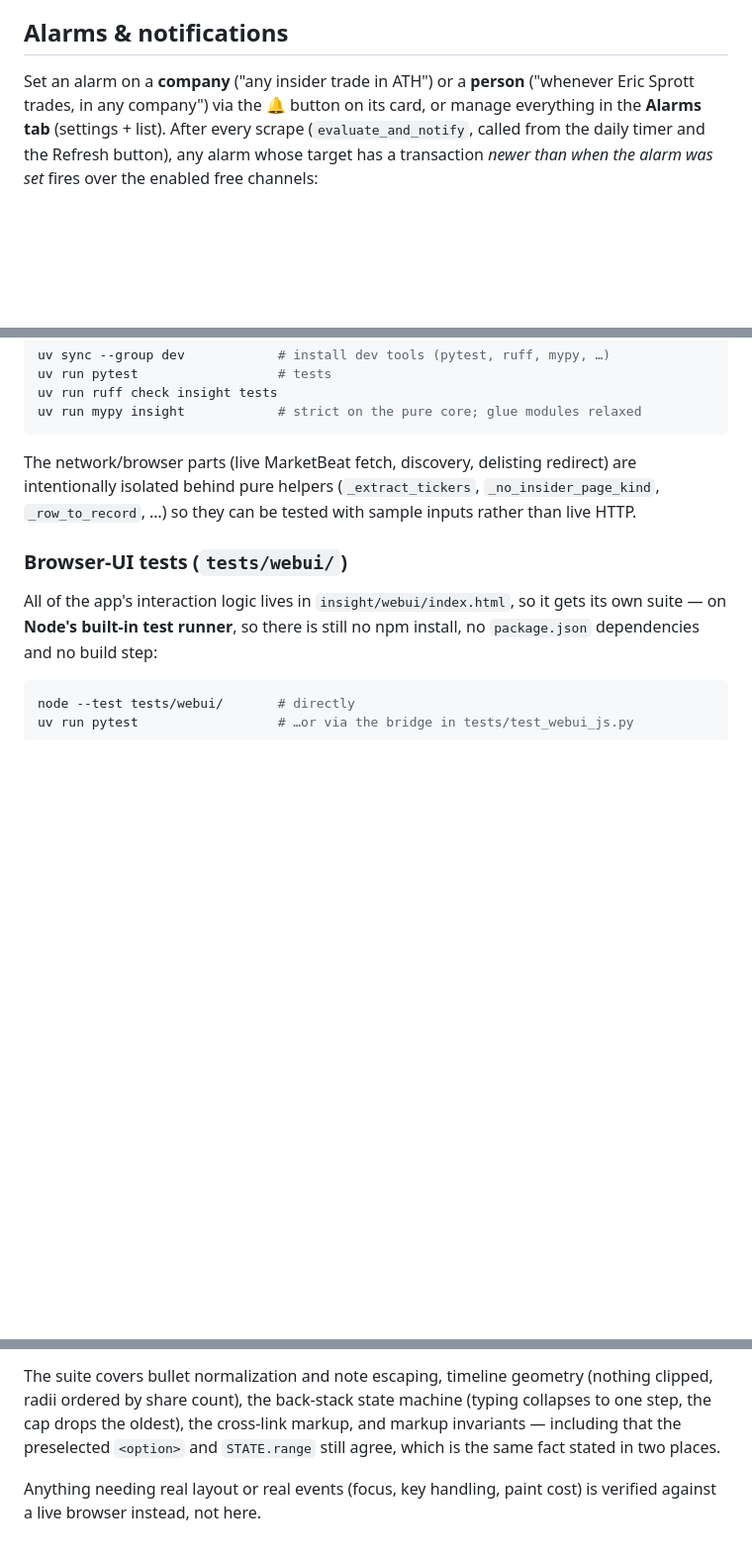
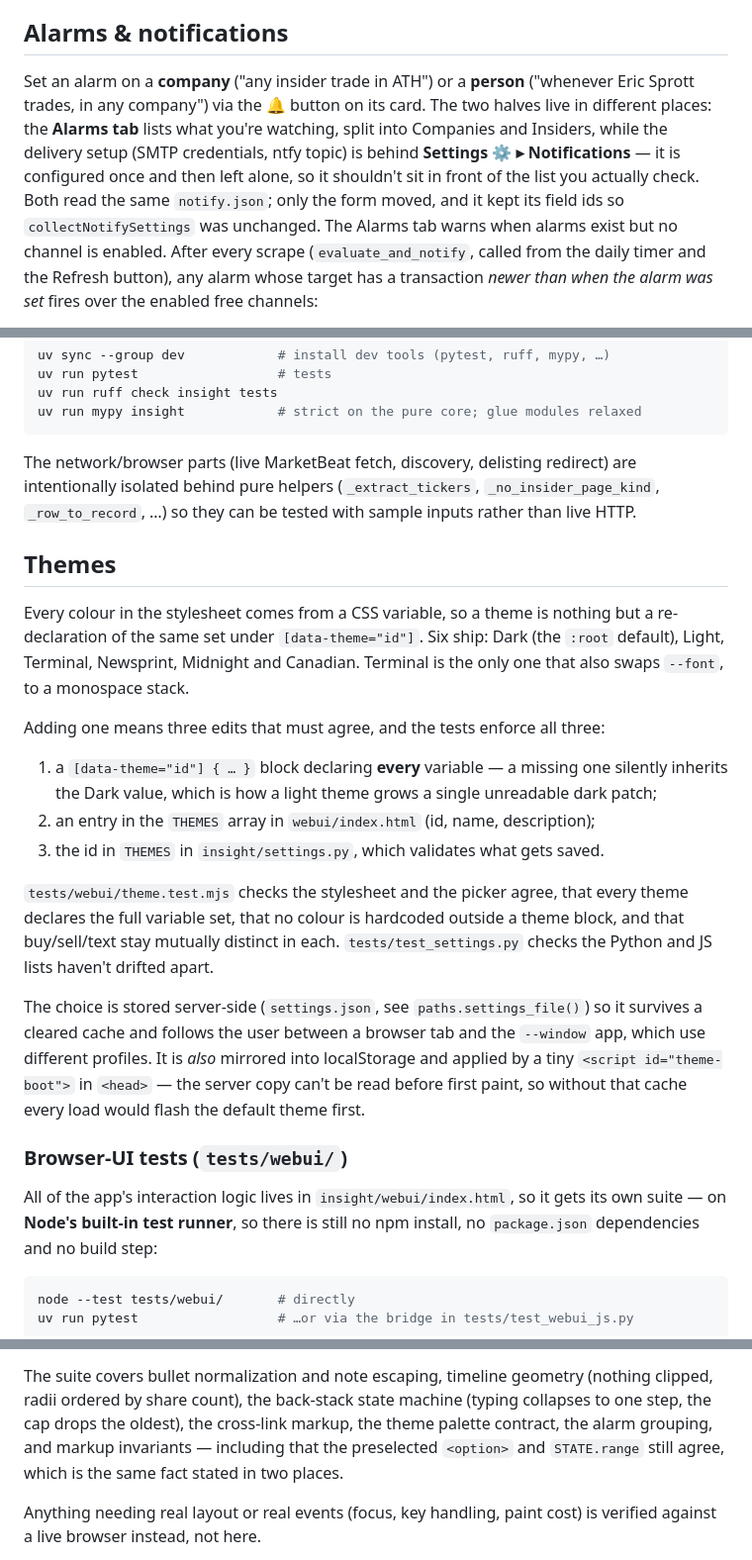
Before and after one commit to raminrasoulinezhad/InSight, a Markdown page: DEVELOPER_README.md, 3 parts joined by grey strips. Shown at 99% size. Drawn GitHub-style; blank space fills up the shorter version.

```diff
--- a/DEVELOPER_README.md
+++ b/DEVELOPER_README.md
@@ -383,8 +383,14 @@ works). To productionize the SEDI path, pick one:
 ## Alarms & notifications
 
 Set an alarm on a **company** ("any insider trade in ATH") or a **person**
-("whenever Eric Sprott trades, in any company") via the 🔔 button on its card, or
-manage everything in the **Alarms tab** (settings + list). After every scrape
+("whenever Eric Sprott trades, in any company") via the 🔔 button on its card.
+The two halves live in different places: the **Alarms tab** lists what you're
+watching, split into Companies and Insiders, while the delivery setup (SMTP
+credentials, ntfy topic) is behind **Settings ⚙ ▸ Notifications** — it is
+configured once and then left alone, so it shouldn't sit in front of the list you
+actually check. Both read the same `notify.json`; only the form moved, and it
+kept its field ids so `collectNotifySettings` was unchanged. The Alarms tab warns
+when alarms exist but no channel is enabled. After every scrape
 (`evaluate_and_notify`, called from the daily timer and the Refresh button), any
 alarm whose target has a transaction *newer than when the alarm was set* fires
 over the enabled free channels:
@@ -458,6 +465,33 @@ are intentionally isolated behind pure helpers (`_extract_tickers`,
 `_no_insider_page_kind`, `_row_to_record`, …) so they can be tested with sample
 inputs rather than live HTTP.
 
+## Themes
+
+Every colour in the stylesheet comes from a CSS variable, so a theme is nothing
+but a re-declaration of the same set under `[data-theme="id"]`. Six ship: Dark
+(the `:root` default), Light, Terminal, Newsprint, Midnight and Canadian.
+Terminal is the only one that also swaps `--font`, to a monospace stack.
+
+Adding one means three edits that must agree, and the tests enforce all three:
+
+1. a `[data-theme="id"] { … }` block declaring **every** variable — a missing one
+   silently inherits the Dark value, which is how a light theme grows a single
+   unreadable dark patch;
+2. an entry in the `THEMES` array in `webui/index.html` (id, name, description);
+3. the id in `THEMES` in `insight/settings.py`, which validates what gets saved.
+
+`tests/webui/theme.test.mjs` checks the stylesheet and the picker agree, that
+every theme declares the full variable set, that no colour is hardcoded outside
+a theme block, and that buy/sell/text stay mutually distinct in each.
+`tests/test_settings.py` checks the Python and JS lists haven't drifted apart.
+
+The choice is stored server-side (`settings.json`, see `paths.settings_file()`)
+so it survives a cleared cache and follows the user between a browser tab and the
+`--window` app, which use different profiles. It is *also* mirrored into
+localStorage and applied by a tiny `<script id="theme-boot">` in `<head>` — the
+server copy can't be read before first paint, so without that cache every load
+would flash the default theme first.
+
 ### Browser-UI tests (`tests/webui/`)
 
 All of the app's interaction logic lives in `insight/webui/index.html`, so it
@@ -483,8 +517,9 @@ exercise shipped code rather than a copy. Two things to know when writing them:
 The suite covers bullet normalization and note escaping, timeline geometry
 (nothing clipped, radii ordered by share count), the back-stack state machine
 (typing collapses to one step, the cap drops the oldest), the cross-link markup,
-and markup invariants — including that the preselected `<option>` and
-`STATE.range` still agree, which is the same fact stated in two places.
+the theme palette contract, the alarm grouping, and markup invariants —
+including that the preselected `<option>` and `STATE.range` still agree, which is
+the same fact stated in two places.
 
 Anything needing real layout or real events (focus, key handling, paint cost) is
 verified against a live browser instead, not here.
```
Also changed, not shown: other parts of DEVELOPER_README.md (+1 -0 lines), CLAUDE.md (+16 -2 lines), README.md (+10 -3 lines).
